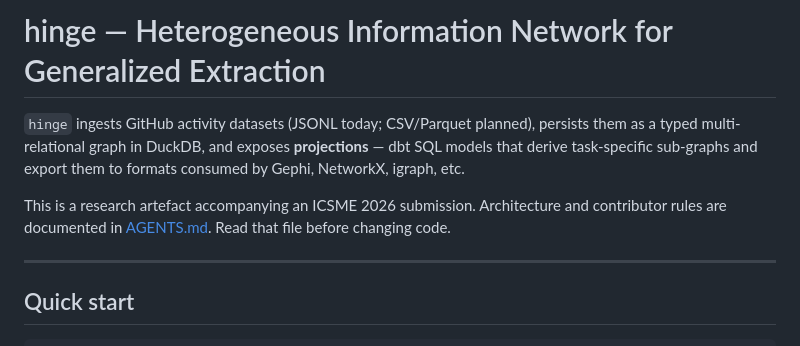
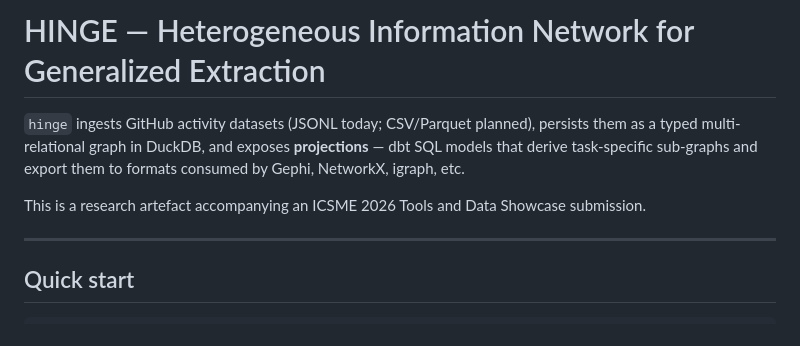
Before and after one commit to marcotonnarelli/hinge, a Markdown page: README.md, the part around the change. Rendered like a GitHub page.

Commit message:
docs: removed AGENTS.md cta in README

```diff
--- a/README.md
+++ b/README.md
@@ -1,13 +1,11 @@
-# hinge — Heterogeneous Information Network for Generalized Extraction
+# HINGE — Heterogeneous Information Network for Generalized Extraction
 
 `hinge` ingests GitHub activity datasets (JSONL today; CSV/Parquet planned), persists
 them as a typed multi-relational graph in DuckDB, and exposes **projections** —
 dbt SQL models that derive task-specific sub-graphs and export them to formats
 consumed by Gephi, NetworkX, igraph, etc.
 
-This is a research artefact accompanying an ICSME 2026 submission. Architecture
-and contributor rules are documented in [AGENTS.md](AGENTS.md). Read that file
-before changing code.
+This is a research artefact accompanying an ICSME 2026 Tools and Data Showcase submission.
 
 ---
 
```
